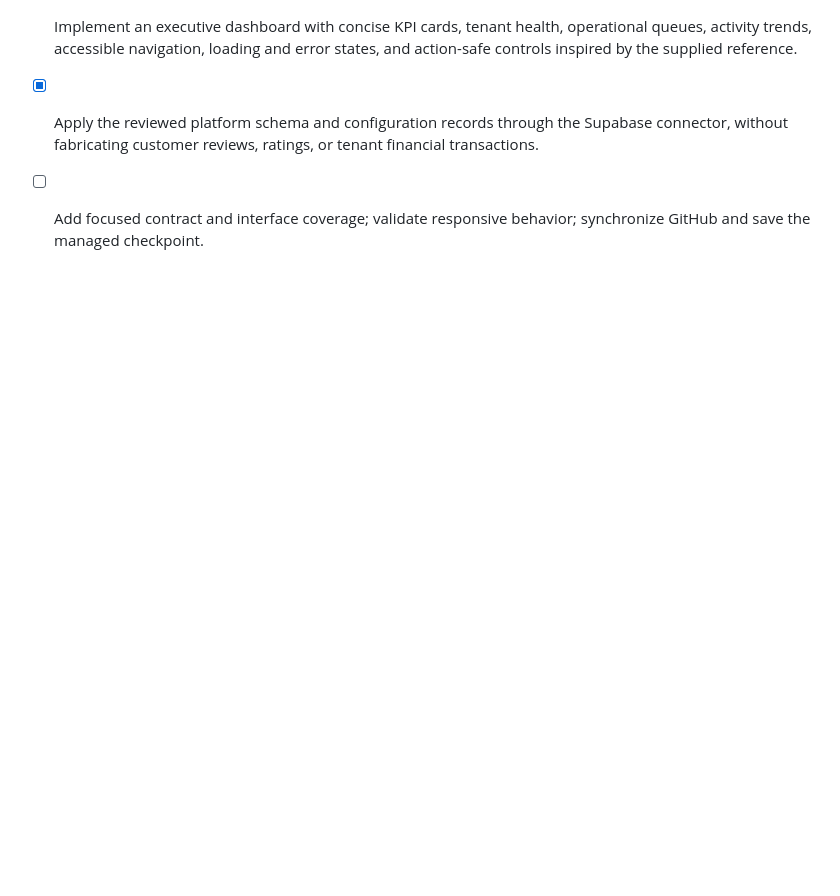
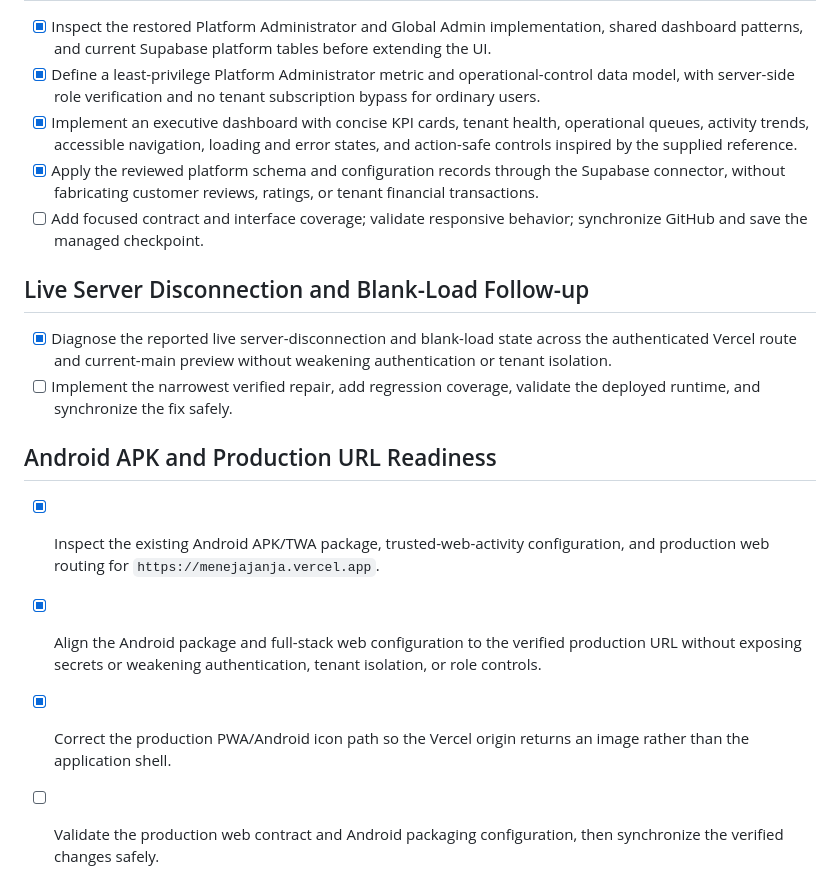
Before and after one commit to EzraMpapi/SMARTMANAGER-MANUS, a Markdown page: todo.md, the part around the change. Drawn GitHub-style; blank space fills up the shorter version.

```diff
--- a/todo.md
+++ b/todo.md
@@ -330,3 +330,13 @@
 - [x] Implement an executive dashboard with concise KPI cards, tenant health, operational queues, activity trends, accessible navigation, loading and error states, and action-safe controls inspired by the supplied reference.
 - [x] Apply the reviewed platform schema and configuration records through the Supabase connector, without fabricating customer reviews, ratings, or tenant financial transactions.
 - [ ] Add focused contract and interface coverage; validate responsive behavior; synchronize GitHub and save the managed checkpoint.
+
+## Live Server Disconnection and Blank-Load Follow-up
+- [x] Diagnose the reported live server-disconnection and blank-load state across the authenticated Vercel route and current-main preview without weakening authentication or tenant isolation.
+- [ ] Implement the narrowest verified repair, add regression coverage, validate the deployed runtime, and synchronize the fix safely.
+
+## Android APK and Production URL Readiness
+- [x] Inspect the existing Android APK/TWA package, trusted-web-activity configuration, and production web routing for `https://menejajanja.vercel.app`.
+- [x] Align the Android package and full-stack web configuration to the verified production URL without exposing secrets or weakening authentication, tenant isolation, or role controls.
+- [x] Correct the production PWA/Android icon path so the Vercel origin returns an image rather than the application shell.
+- [ ] Validate the production web contract and Android packaging configuration, then synchronize the verified changes safely.
```
Also changed, not shown: ANDROID_TWA_PACKAGING.md (+12 -6 lines).
